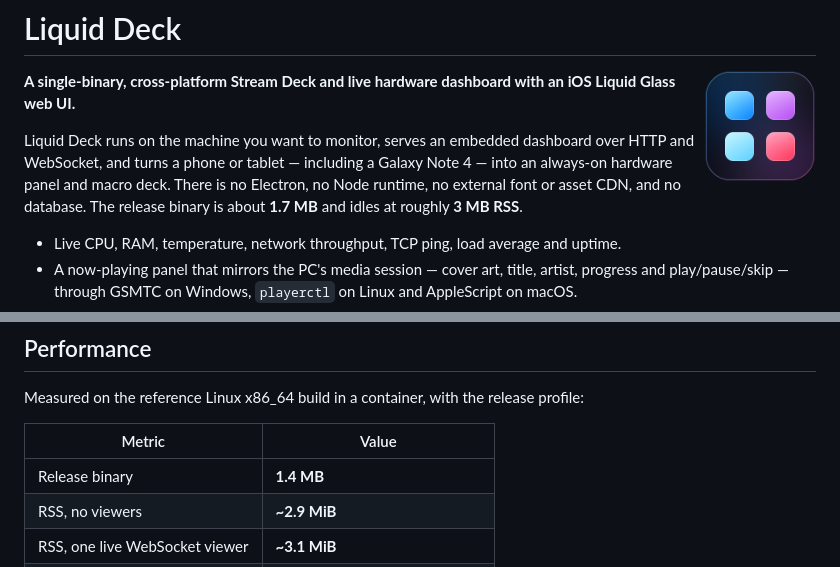
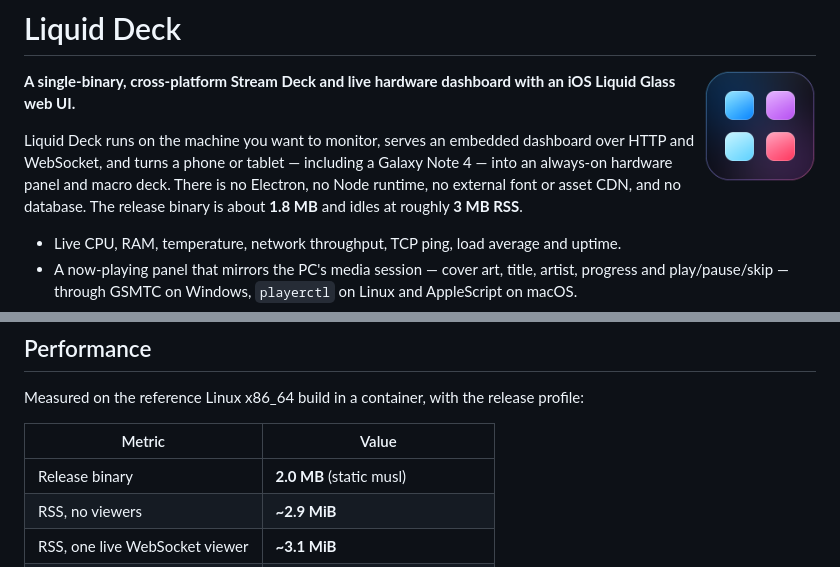
Before and after one commit to serkanagdas/liquid-deck, a Markdown page: README.md, 2 parts joined by grey strips. Drawn GitHub-style.

Commit message:
docs: refresh the packaged binary sizes

```diff
--- a/README.md
+++ b/README.md
@@ -4,7 +4,7 @@
 
 **A single-binary, cross-platform Stream Deck and live hardware dashboard with an iOS Liquid Glass web UI.**
 
-Liquid Deck runs on the machine you want to monitor, serves an embedded dashboard over HTTP and WebSocket, and turns a phone or tablet — including a Galaxy Note 4 — into an always-on hardware panel and macro deck. There is no Electron, no Node runtime, no external font or asset CDN, and no database. The release binary is about **1.7 MB** and idles at roughly **3 MB RSS**.
+Liquid Deck runs on the machine you want to monitor, serves an embedded dashboard over HTTP and WebSocket, and turns a phone or tablet — including a Galaxy Note 4 — into an always-on hardware panel and macro deck. There is no Electron, no Node runtime, no external font or asset CDN, and no database. The release binary is about **1.8 MB** and idles at roughly **3 MB RSS**.
 
 - Live CPU, RAM, temperature, network throughput, TCP ping, load average and uptime.
 - A now-playing panel that mirrors the PC's media session — cover art, title, artist, progress and play/pause/skip — through GSMTC on Windows, `playerctl` on Linux and AppleScript on macOS.
@@ -1231,7 +1231,7 @@ Measured on the reference Linux x86_64 build in a container, with the release pr
 
 | Metric | Value |
 | --- | --- |
-| Release binary | **1.4 MB** |
+| Release binary | **2.0 MB** (static musl) |
 | RSS, no viewers | **~2.9 MiB** |
 | RSS, one live WebSocket viewer | **~3.1 MiB** |
 | CPU, idle | effectively **0%** (`ps` reports 0.0) |
```
